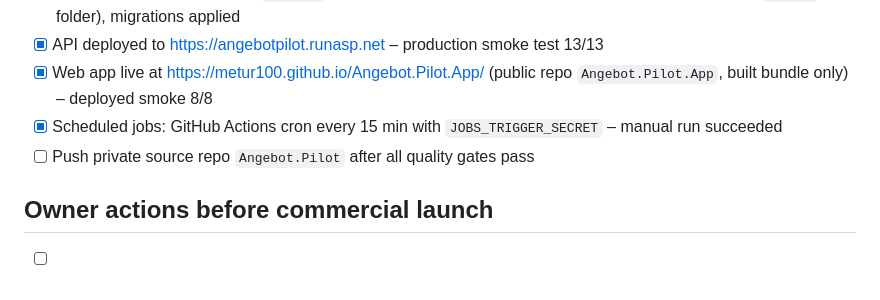
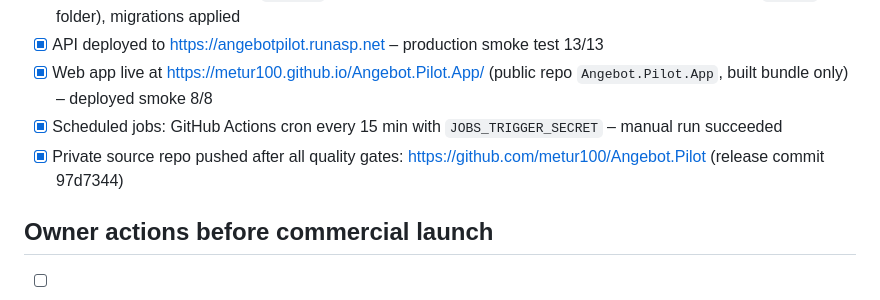
Before and after one commit to metur100/Angebot.Pilot, a Markdown page: docs/REMAINING-TASKS.md, the part around the change. Rendered like a GitHub page.

```diff
--- a/docs/REMAINING-TASKS.md
+++ b/docs/REMAINING-TASKS.md
@@ -38,7 +38,7 @@ access, accounts, money or legal decisions only the owner can provide. Last upda
 - [x] API deployed to https://angebotpilot.runasp.net – production smoke test 13/13
 - [x] Web app live at https://metur100.github.io/Angebot.Pilot.App/ (public repo `Angebot.Pilot.App`, built bundle only) – deployed smoke 8/8
 - [x] Scheduled jobs: GitHub Actions cron every 15 min with `JOBS_TRIGGER_SECRET` – manual run succeeded
-- [ ] Push private source repo `Angebot.Pilot` after all quality gates pass
+- [x] Private source repo pushed after all quality gates: https://github.com/metur100/Angebot.Pilot (release commit 97d7344)
 
 ## Owner actions before commercial launch
 - [ ] **Owner:** MonsterASP Free plan forbids commercial use → upgrade to a paid plan (Premium) before taking paying customers
```
Also changed, not shown: RELEASE-REPORT.md (+3 -1 lines).
